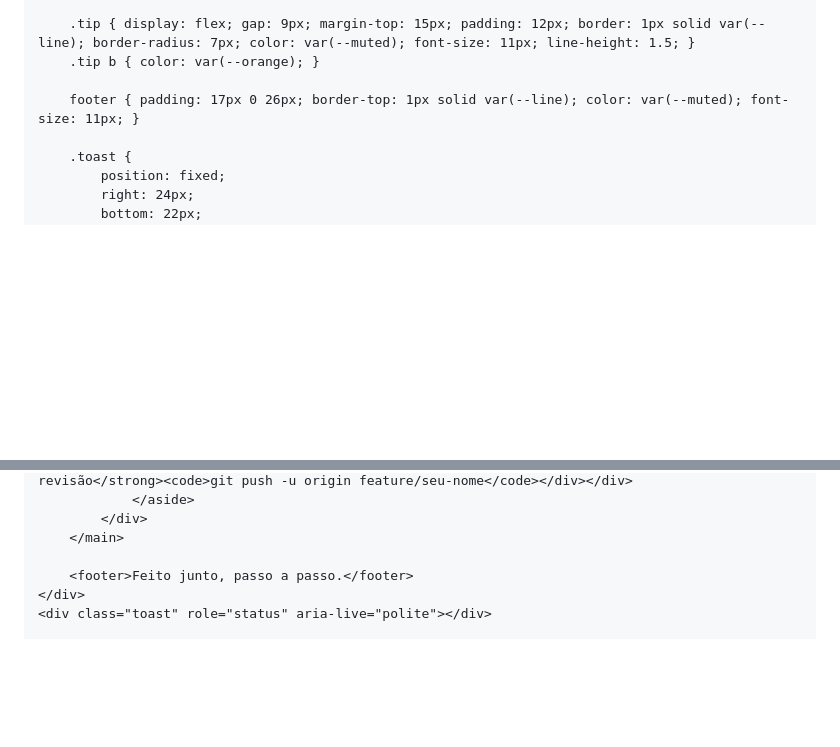
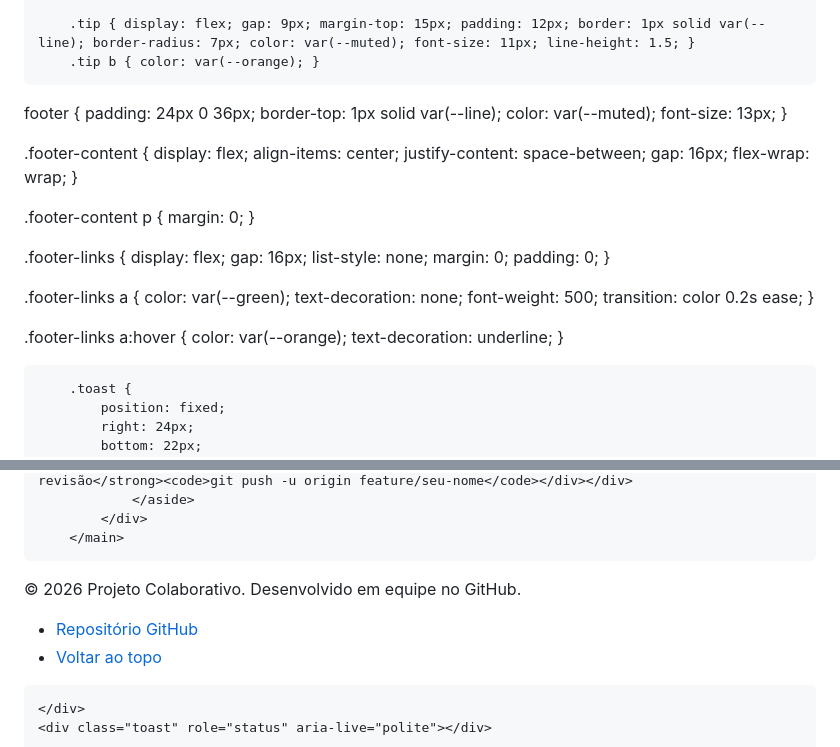
Before and after one commit to Isaquemacedoxyx/desafiocolaborativo-git, a Markdown page: README.md, 2 parts joined by grey strips. Drawn GitHub-style; blank space fills up the shorter version.

Commit message:
Enhance footer layout and add links
Adicionei o rodapé que leva até o inicio da página e ao repositório

```diff
--- a/README.md
+++ b/README.md
@@ -224,7 +224,46 @@
 		.tip { display: flex; gap: 9px; margin-top: 15px; padding: 12px; border: 1px solid var(--line); border-radius: 7px; color: var(--muted); font-size: 11px; line-height: 1.5; }
 		.tip b { color: var(--orange); }
 
-		footer { padding: 17px 0 26px; border-top: 1px solid var(--line); color: var(--muted); font-size: 11px; }
+footer {
+	padding: 24px 0 36px;
+	border-top: 1px solid var(--line);
+	color: var(--muted);
+	font-size: 13px;
+}
+
+.footer-content {
+	display: flex;
+	align-items: center;
+	justify-content: space-between;
+	gap: 16px;
+	flex-wrap: wrap;
+}
+
+.footer-content p {
+	margin: 0;
+}
+
+.footer-links {
+	display: flex;
+	gap: 16px;
+	list-style: none;
+	margin: 0;
+	padding: 0;
+}
+
+.footer-links a {
+	color: var(--green);
+	text-decoration: none;
+	font-weight: 500;
+	transition: color 0.2s ease;
+}
+
+.footer-links a:hover {
+	color: var(--orange);
+	text-decoration: underline;
+}
+
+
 
 		.toast {
 			position: fixed;
@@ -310,7 +349,16 @@
 			</div>
 		</main>
 
-		<footer>Feito junto, passo a passo.</footer>
+<footer>
+	<div class="footer-content">
+		<p>&copy; 2026 Projeto Colaborativo. Desenvolvido em equipe no GitHub.</p>
+		<ul class="footer-links">
+			<li><a href="https://github.com/isaquemacedoxyx/desafiocolaborativo-git" target="_blank">Repositório GitHub</a></li>
+			<li><a href="#page-title">Voltar ao topo</a></li>
+		</ul>
+	</div>
+</footer>
+
 	</div>
 	<div class="toast" role="status" aria-live="polite"></div>
 
```
